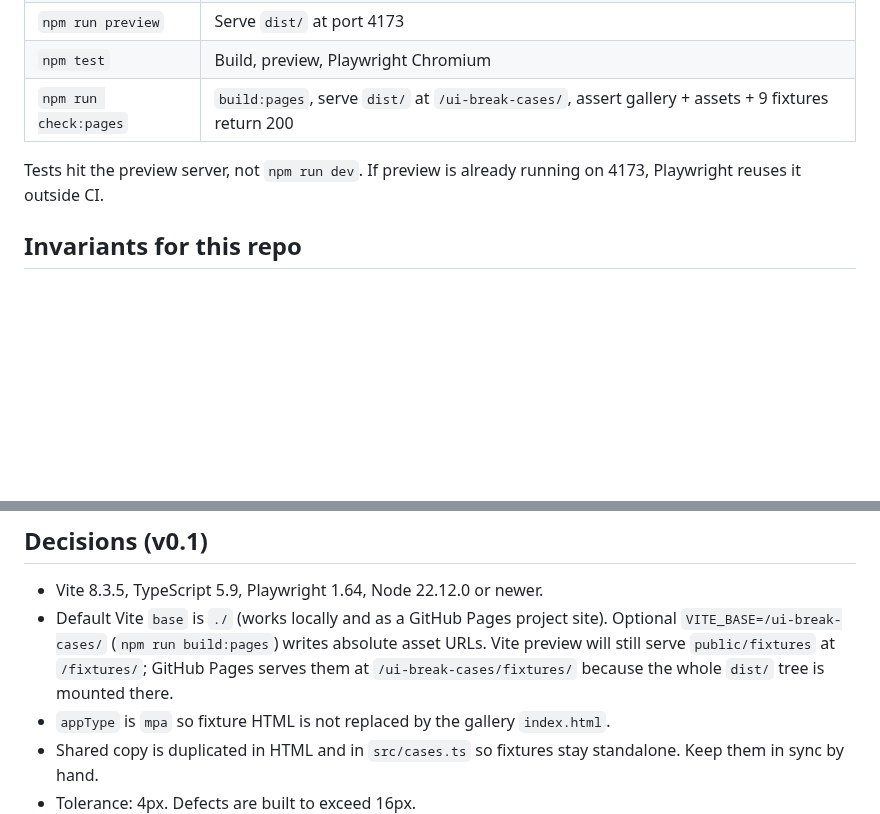
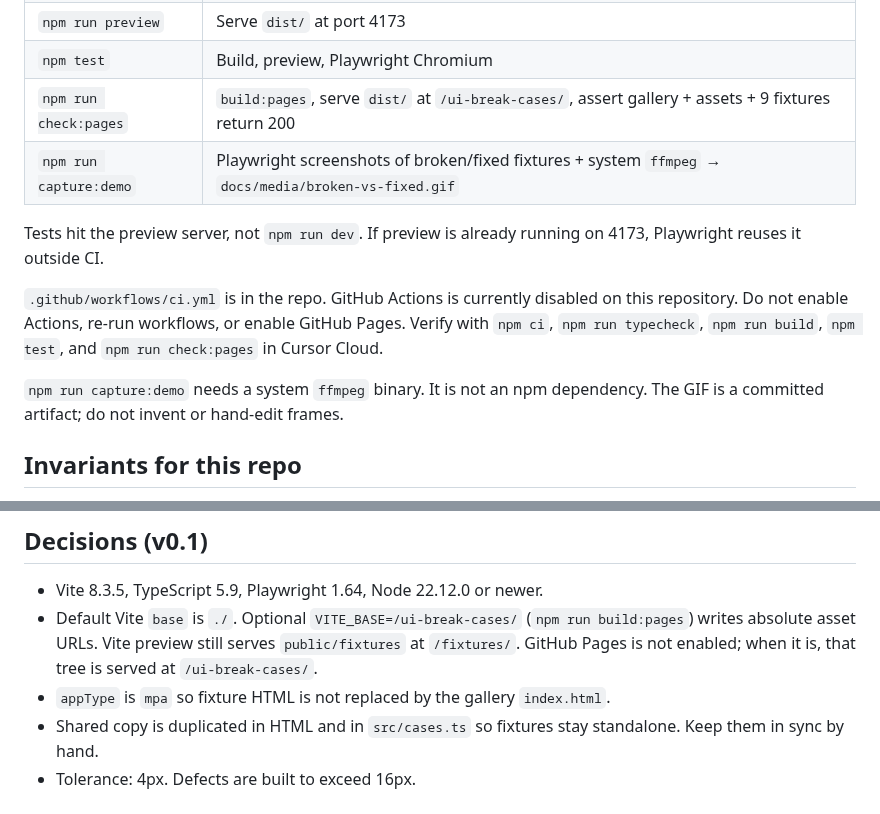
Before and after one commit to EstebanIndiveri/ui-break-cases, a Markdown page: AGENTS.md, 2 parts joined by grey strips. GitHub-like rendering; blank space fills up the shorter version.

```diff
--- a/AGENTS.md
+++ b/AGENTS.md
@@ -23,8 +23,13 @@ npx playwright install --with-deps chromium
 | `npm run preview` | Serve `dist/` at port 4173 |
 | `npm test` | Build, preview, Playwright Chromium |
 | `npm run check:pages` | `build:pages`, serve `dist/` at `/ui-break-cases/`, assert gallery + assets + 9 fixtures return 200 |
+| `npm run capture:demo` | Playwright screenshots of broken/fixed fixtures + system `ffmpeg` → `docs/media/broken-vs-fixed.gif` |
 
 Tests hit the preview server, not `npm run dev`. If preview is already running on 4173, Playwright reuses it outside CI.
+
+`.github/workflows/ci.yml` is in the repo. GitHub Actions is currently disabled on this repository. Do not enable Actions, re-run workflows, or enable GitHub Pages. Verify with `npm ci`, `npm run typecheck`, `npm run build`, `npm test`, and `npm run check:pages` in Cursor Cloud.
+
+`npm run capture:demo` needs a system `ffmpeg` binary. It is not an npm dependency. The GIF is a committed artifact; do not invent or hand-edit frames.
 
 ## Invariants for this repo
 
@@ -47,7 +52,7 @@ New cases: follow `docs/adding-a-case.md`.
 ## Decisions (v0.1)
 
 - Vite 8.3.5, TypeScript 5.9, Playwright 1.64, Node 22.12.0 or newer.
-- Default Vite `base` is `./` (works locally and as a GitHub Pages project site). Optional `VITE_BASE=/ui-break-cases/` (`npm run build:pages`) writes absolute asset URLs. Vite preview will still serve `public/fixtures` at `/fixtures/`; GitHub Pages serves them at `/ui-break-cases/fixtures/` because the whole `dist/` tree is mounted there.
+- Default Vite `base` is `./`. Optional `VITE_BASE=/ui-break-cases/` (`npm run build:pages`) writes absolute asset URLs. Vite preview still serves `public/fixtures` at `/fixtures/`. GitHub Pages is not enabled; when it is, that tree is served at `/ui-break-cases/`.
 - `appType` is `mpa` so fixture HTML is not replaced by the gallery `index.html`.
 - Shared copy is duplicated in HTML and in `src/cases.ts` so fixtures stay standalone. Keep them in sync by hand.
 - Tolerance: 4px. Defects are built to exceed 16px.
```
Also changed, not shown: README.md (+22 -12 lines), docs/v0.1-notes.md (deleted, +0 -9 lines), docs/media/broken-vs-fixed.gif (added), 2 other files.
